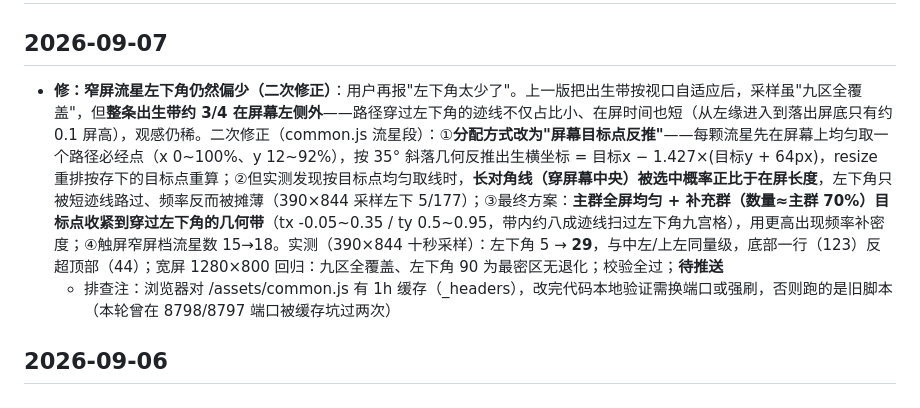
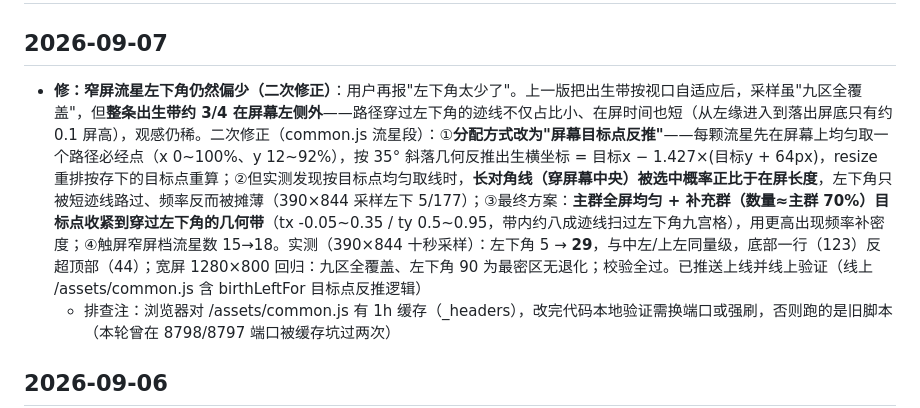
Before and after one commit to ShanFenTi/YHuo, a Markdown page: docs/changelog.md, the part around the change. Rendered like a GitHub page.

Commit message:
交接文档收口：㉔修窄屏流星左下角仍偏少（二次修正：屏幕目标点反推 + 左下角几何带补充群 70%、触屏窄屏 15→18 颗）已推送上线并线上验证（线上 /assets/common.js 含 birthLeftFor；390×844 采样左下角 5→29、宽屏回归无退化），当前进度恢复无待推送改动

```diff
--- a/docs/changelog.md
+++ b/docs/changelog.md
@@ -2,7 +2,7 @@
 
 ## 2026-09-07
 
-* **修：窄屏流星左下角仍然偏少（二次修正）**：用户再报"左下角太少了"。上一版把出生带按视口自适应后，采样虽"九区全覆盖"，但**整条出生带约 3/4 在屏幕左侧外**——路径穿过左下角的迹线不仅占比小、在屏时间也短（从左缘进入到落出屏底只有约 0.1 屏高），观感仍稀。二次修正（common.js 流星段）：①**分配方式改为"屏幕目标点反推"**——每颗流星先在屏幕上均匀取一个路径必经点（x 0~100%、y 12~92%），按 35° 斜落几何反推出生横坐标 = 目标x − 1.427×(目标y + 64px)，resize 重排按存下的目标点重算；②但实测发现按目标点均匀取线时，**长对角线（穿屏幕中央）被选中概率正比于在屏长度**，左下角只被短迹线路过、频率反而被摊薄（390×844 采样左下 5/177）；③最终方案：**主群全屏均匀 + 补充群（数量≈主群 70%）目标点收紧到穿过左下角的几何带**（tx -0.05~0.35 / ty 0.5~0.95，带内约八成迹线扫过左下角九宫格），用更高出现频率补密度；④触屏窄屏档流星数 15→18。实测（390×844 十秒采样）：左下角 5 → **29**，与中左/上左同量级，底部一行（123）反超顶部（44）；宽屏 1280×800 回归：九区全覆盖、左下角 90 为最密区无退化；校验全过；**待推送**
+* **修：窄屏流星左下角仍然偏少（二次修正）**：用户再报"左下角太少了"。上一版把出生带按视口自适应后，采样虽"九区全覆盖"，但**整条出生带约 3/4 在屏幕左侧外**——路径穿过左下角的迹线不仅占比小、在屏时间也短（从左缘进入到落出屏底只有约 0.1 屏高），观感仍稀。二次修正（common.js 流星段）：①**分配方式改为"屏幕目标点反推"**——每颗流星先在屏幕上均匀取一个路径必经点（x 0~100%、y 12~92%），按 35° 斜落几何反推出生横坐标 = 目标x − 1.427×(目标y + 64px)，resize 重排按存下的目标点重算；②但实测发现按目标点均匀取线时，**长对角线（穿屏幕中央）被选中概率正比于在屏长度**，左下角只被短迹线路过、频率反而被摊薄（390×844 采样左下 5/177）；③最终方案：**主群全屏均匀 + 补充群（数量≈主群 70%）目标点收紧到穿过左下角的几何带**（tx -0.05~0.35 / ty 0.5~0.95，带内约八成迹线扫过左下角九宫格），用更高出现频率补密度；④触屏窄屏档流星数 15→18。实测（390×844 十秒采样）：左下角 5 → **29**，与中左/上左同量级，底部一行（123）反超顶部（44）；宽屏 1280×800 回归：九区全覆盖、左下角 90 为最密区无退化；校验全过。已推送上线并线上验证（线上 /assets/common.js 含 birthLeftFor 目标点反推逻辑）
   - 排查注：浏览器对 /assets/common.js 有 1h 缓存（_headers），改完代码本地验证需换端口或强刷，否则跑的是旧脚本（本轮曾在 8798/8797 端口被缓存坑过两次）
 
 ## 2026-09-06
```
Also changed, not shown: 部署说明.md (+2 -2 lines).
